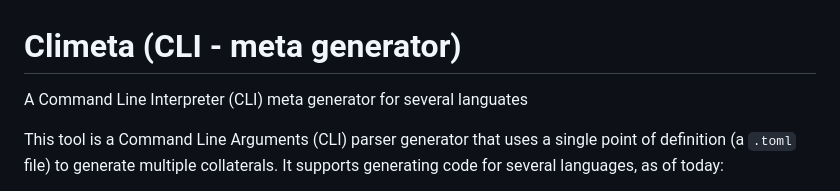
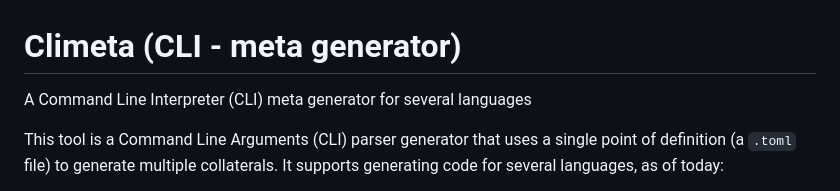
Before and after one commit to miguel-guerrero/climeta, a Markdown page: README.md, the part around the change. Drawn GitHub-style.

```diff
--- a/README.md
+++ b/README.md
@@ -1,6 +1,6 @@
 # Climeta (CLI - meta generator)
 
-A Command Line Interpreter (CLI) meta generator for several languates
+A Command Line Interpreter (CLI) meta generator for several languages
 
 This tool is a Command Line Arguments (CLI) parser generator that uses a single point of definition (a `.toml` file) to generate multiple collaterals. It supports generating code for several languages, as of today:
 
```
